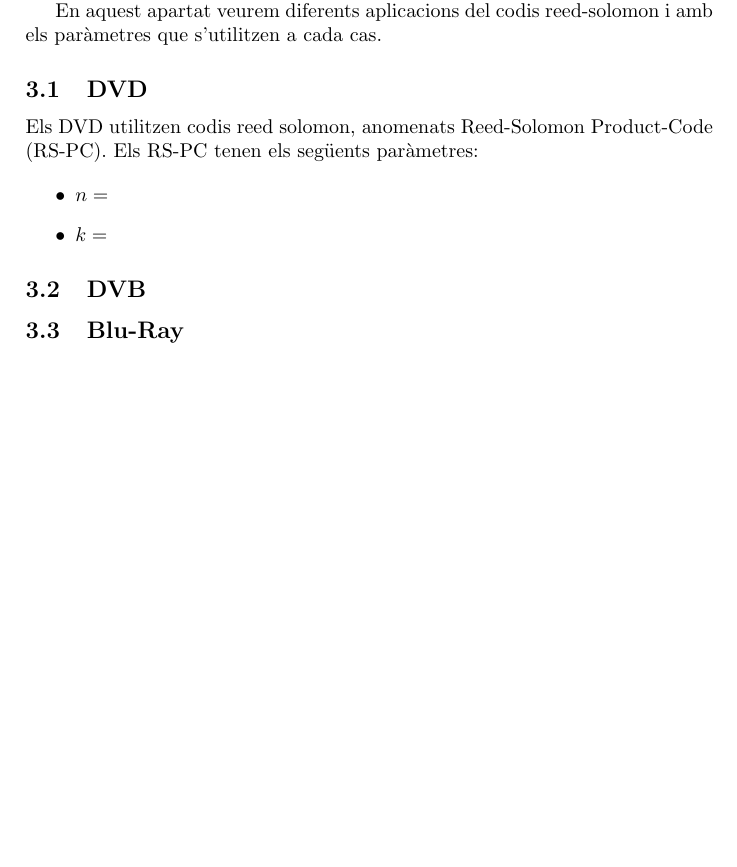
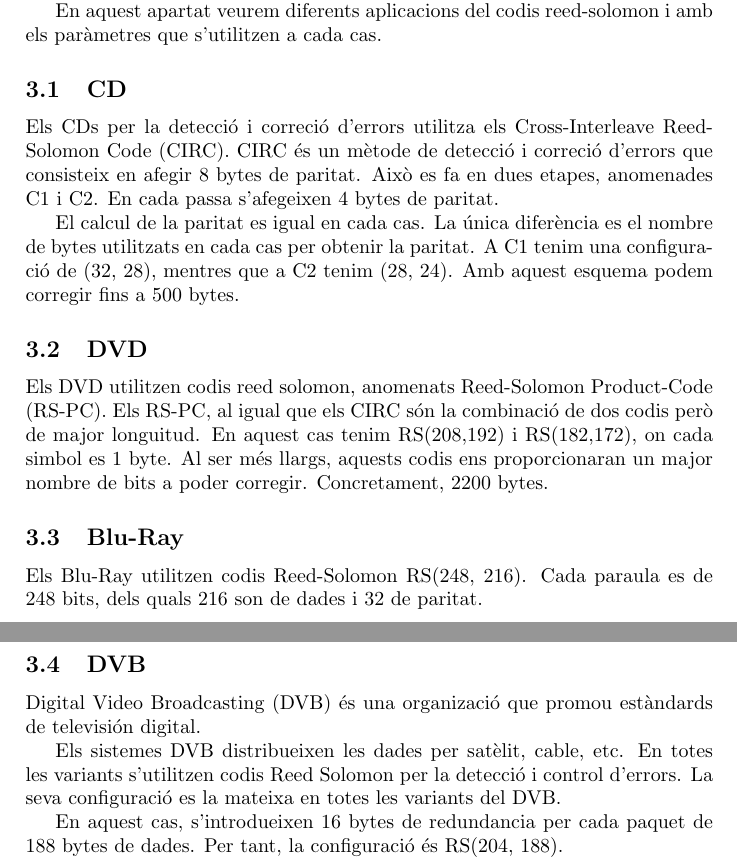
Before and after one commit to bmiro/practicareedsolomon, a LaTeX document (principal.tex, which reads aplicacions.tex): part of page 4 of 4 before the commit and two parts of pages 4 and 5 of 5 after it, the two joined at a grey line, cut so that both start at the same text, the shorter picture padded with empty space. Compiled offline with pdfLaTeX.

Commit message:
aplicacions

```diff
--- a/aplicacions.tex
+++ b/aplicacions.tex
@@ -7,20 +7,35 @@
 En aquest apartat veurem diferents aplicacions del codis reed-solomon
 i amb els paràmetres que s'utilitzen a cada cas.
 
+\subsection{CD}
+Els CDs per la detecció i correció d'errors utilitza els Cross-Interleave
+Reed-Solomon Code (CIRC). CIRC és un mètode de detecció i correció d'errors que
+consisteix en afegir 8 bytes de paritat. Això es fa en dues etapes, anomenades
+C1 i C2. En cada passa s'afegeixen 4 bytes de paritat.
+
+El calcul de la paritat es igual en cada cas. La única diferència es el nombre
+de bytes utilitzats en cada cas per obtenir la paritat. A C1 tenim una
+configuració de (32, 28), mentres que a C2 tenim (28, 24). Amb aquest esquema
+podem corregir fins a 500 bytes.
+
 \subsection{DVD}
 Els DVD utilitzen codis reed solomon, anomenats Reed-Solomon Product-Code
-(RS-PC). Els RS-PC tenen els següents paràmetres:
+(RS-PC). Els RS-PC, al igual que els CIRC són la combinació de dos codis però
+de major longuitud. En aquest cas tenim RS(208,192) i RS(182,172), on cada
+simbol es 1 byte. Al ser més llargs, aquests codis ens proporcionaran un major
+nombre de bits a poder corregir. Concretament, 2200 bytes.
 
-\begin{itemize}
- \item $n = $
- \item $k = $
-\end{itemize}
-
-%Deteccio i correcció de 2200 bytes.
-
-
-
+\subsection{Blu-Ray}
+Els Blu-Ray utilitzen codis Reed-Solomon RS(248, 216). Cada paraula es de 248
+bits, dels quals 216 son de dades i 32 de paritat.
 
 \subsection{DVB}
+Digital Video Broadcasting (DVB) és una organizació que promou estàndards
+de televisión digital.
 
-\subsection{Blu-Ray}
+Els sistemes DVB distribueixen les dades per satèlit, cable, etc. En totes les
+variants s'utilitzen codis Reed Solomon per la detecció i control d'errors. La
+seva configuració es la mateixa en totes les variants del DVB.
+
+En aquest cas, s'introdueixen 16 bytes de redundancia per cada paquet de 188
+bytes de dades. Per tant, la configuració és RS(204, 188).
```
Also changed, not shown: 1 other file.
